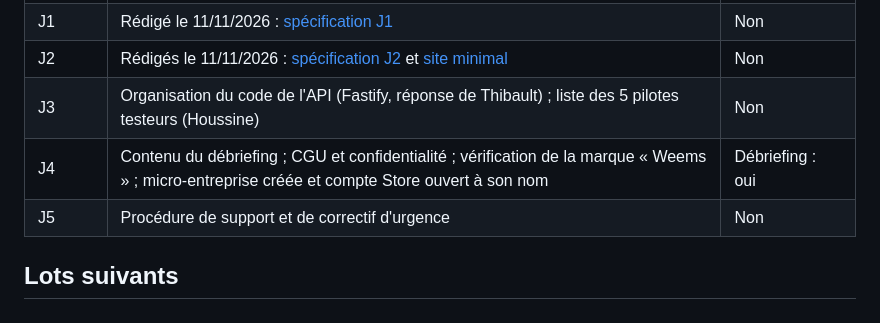
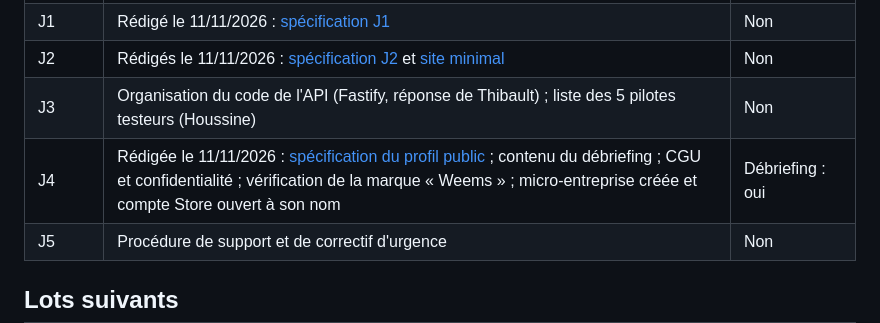
Before and after one commit to tetardo/weems, a Markdown page: docs/cadrage/04-lots-et-feuille-de-route.md, the part around the change. GitHub-like rendering.

```diff
--- a/docs/cadrage/04-lots-et-feuille-de-route.md
+++ b/docs/cadrage/04-lots-et-feuille-de-route.md
@@ -48,7 +48,7 @@ Le « premier jalon » voulu par Greg (une API, un tracker et un site simple qui
 | J1 | Rédigé le 11/11/2026 : [spécification J1](../cahiers-des-charges/spec-J1-pilotes-simules.md) | Non |
 | J2 | Rédigés le 11/11/2026 : [spécification J2](../cahiers-des-charges/spec-J2-premier-vrai-vol.md) et [site minimal](../cahiers-des-charges/web/spec-J2-site-minimal.md) | Non |
 | J3 | Organisation du code de l'API (Fastify, réponse de Thibault) ; liste des 5 pilotes testeurs (Houssine) | Non |
-| J4 | Contenu du débriefing ; CGU et confidentialité ; vérification de la marque « Weems » ; micro-entreprise créée et compte Store ouvert à son nom | Débriefing : oui |
+| J4 | Rédigée le 11/11/2026 : [spécification du profil public](../cahiers-des-charges/spec-J4-profil-public.md) ; contenu du débriefing ; CGU et confidentialité ; vérification de la marque « Weems » ; micro-entreprise créée et compte Store ouvert à son nom | Débriefing : oui |
 | J5 | Procédure de support et de correctif d'urgence | Non |
 
 ## Lots suivants
```
Also changed, not shown: docs/cahiers-des-charges/spec-J4-profil-public.md (added, +132 -0 lines), docs/schemas/img/j4-profil-public.png (added), 1 other file.
